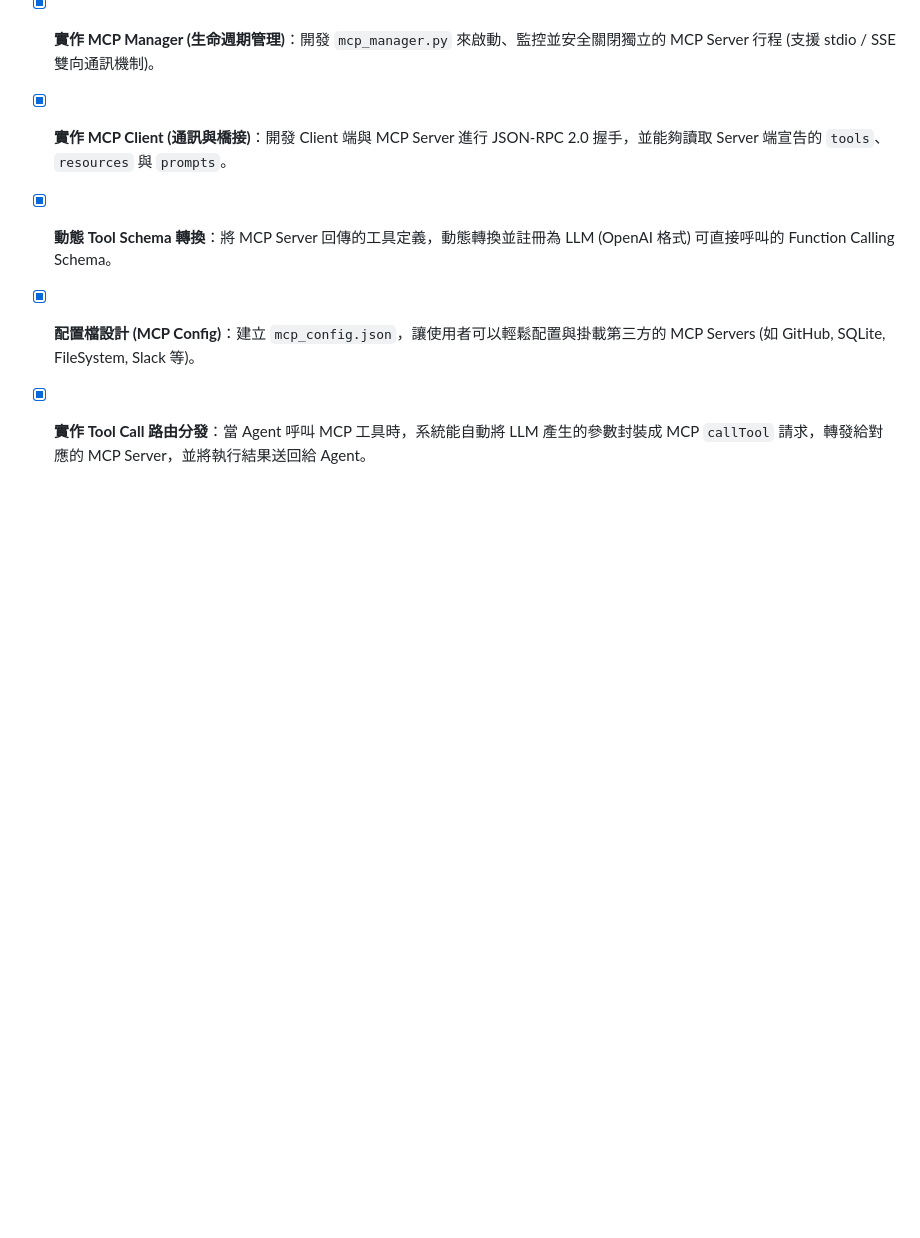
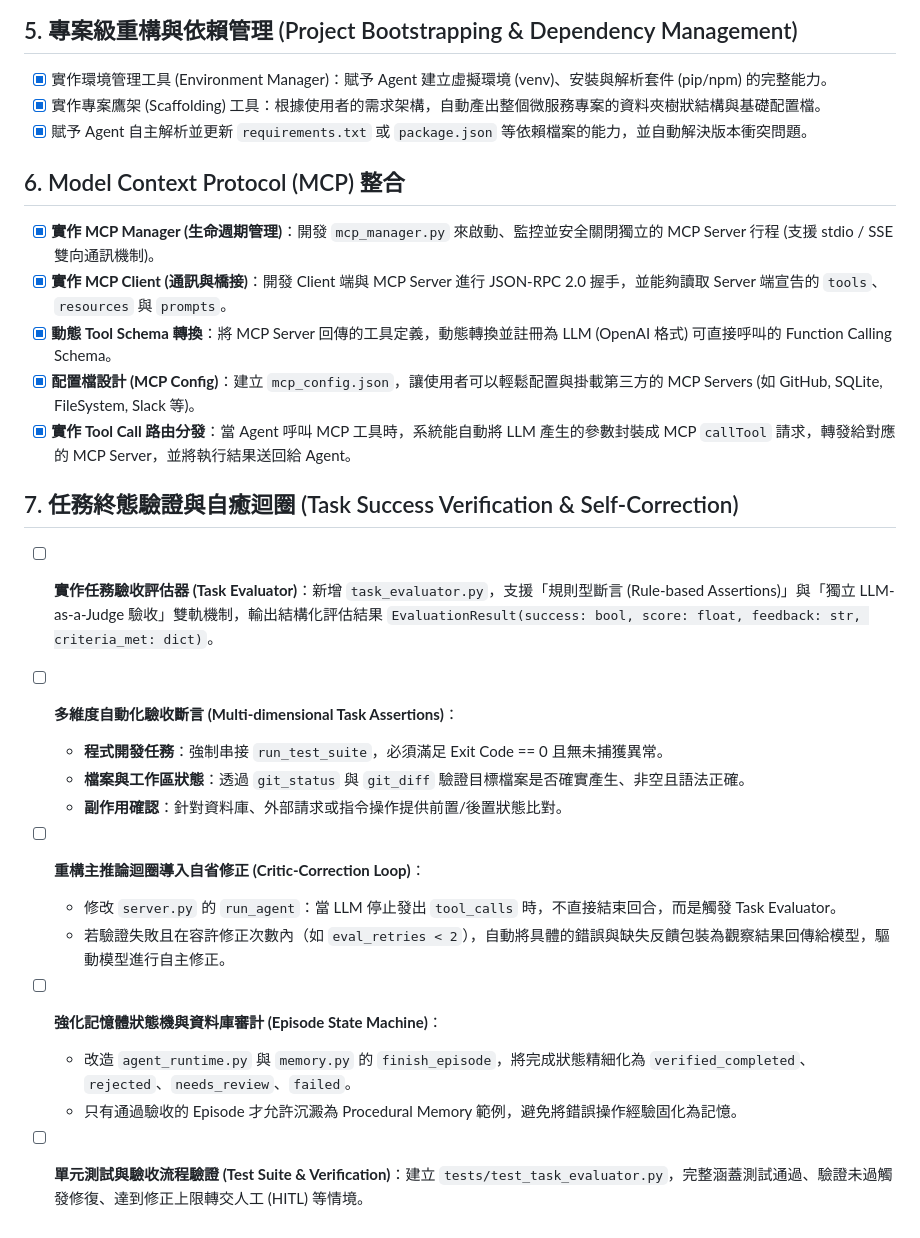
Before and after one commit to asccclass/pythonai, a Markdown page: papers/todo.md, the part around the change. Rendered like a GitHub page; blank space fills up the shorter version.

Commit message:
docs: add section 7 task success verification and self-correction to todo.md

```diff
--- a/papers/todo.md
+++ b/papers/todo.md
@@ -32,3 +32,17 @@
 - [x] **動態 Tool Schema 轉換**：將 MCP Server 回傳的工具定義，動態轉換並註冊為 LLM (OpenAI 格式) 可直接呼叫的 Function Calling Schema。
 - [x] **配置檔設計 (MCP Config)**：建立 `mcp_config.json`，讓使用者可以輕鬆配置與掛載第三方的 MCP Servers (如 GitHub, SQLite, FileSystem, Slack 等)。
 - [x] **實作 Tool Call 路由分發**：當 Agent 呼叫 MCP 工具時，系統能自動將 LLM 產生的參數封裝成 MCP `callTool` 請求，轉發給對應的 MCP Server，並將執行結果送回給 Agent。
+
+## 7. 任務終態驗證與自癒迴圈 (Task Success Verification & Self-Correction)
+- [ ] **實作任務驗收評估器 (Task Evaluator)**：新增 `task_evaluator.py`，支援「規則型斷言 (Rule-based Assertions)」與「獨立 LLM-as-a-Judge 驗收」雙軌機制，輸出結構化評估結果 `EvaluationResult(success: bool, score: float, feedback: str, criteria_met: dict)`。
+- [ ] **多維度自動化驗收斷言 (Multi-dimensional Task Assertions)**：
+  - **程式開發任務**：強制串接 `run_test_suite`，必須滿足 Exit Code == 0 且無未捕獲異常。
+  - **檔案與工作區狀態**：透過 `git_status` 與 `git_diff` 驗證目標檔案是否確實產生、非空且語法正確。
+  - **副作用確認**：針對資料庫、外部請求或指令操作提供前置/後置狀態比對。
+- [ ] **重構主推論迴圈導入自省修正 (Critic-Correction Loop)**：
+  - 修改 `server.py` 的 `run_agent`：當 LLM 停止發出 `tool_calls` 時，不直接結束回合，而是觸發 Task Evaluator。
+  - 若驗證失敗且在容許修正次數內（如 `eval_retries < 2`），自動將具體的錯誤與缺失反饋包裝為觀察結果回傳給模型，驅動模型進行自主修正。
+- [ ] **強化記憶體狀態機與資料庫審計 (Episode State Machine)**：
+  - 改造 `agent_runtime.py` 與 `memory.py` 的 `finish_episode`，將完成狀態精細化為 `verified_completed`、`rejected`、`needs_review`、`failed`。
+  - 只有通過驗收的 Episode 才允許沉澱為 Procedural Memory 範例，避免將錯誤操作經驗固化為記憶。
+- [ ] **單元測試與驗收流程驗證 (Test Suite & Verification)**：建立 `tests/test_task_evaluator.py`，完整涵蓋測試通過、驗證未過觸發修復、達到修正上限轉交人工 (HITL) 等情境。
```
